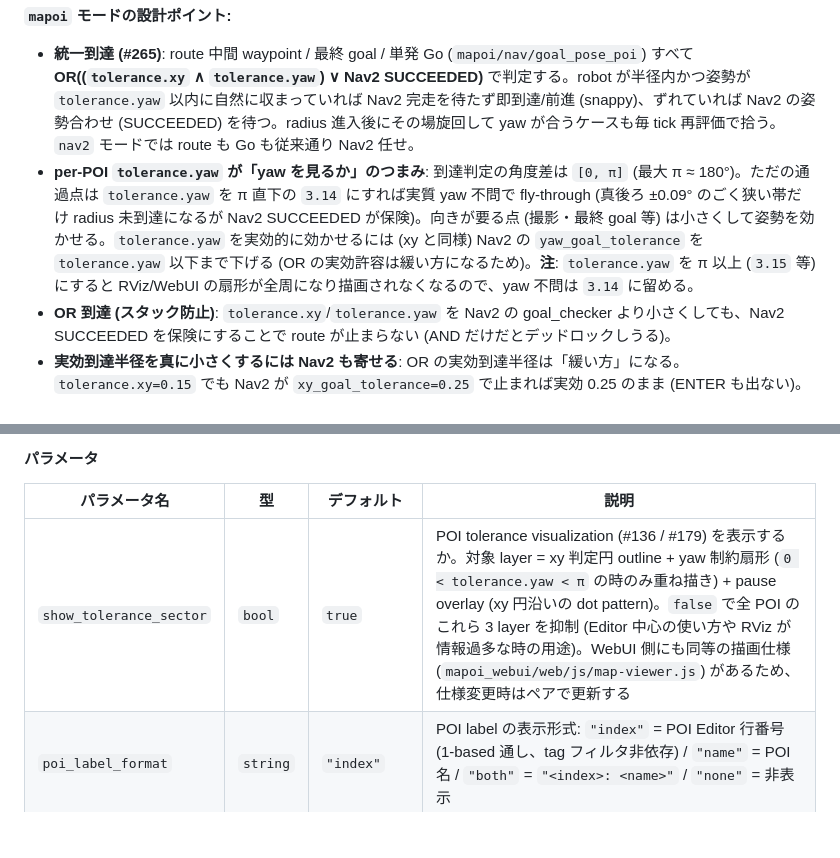
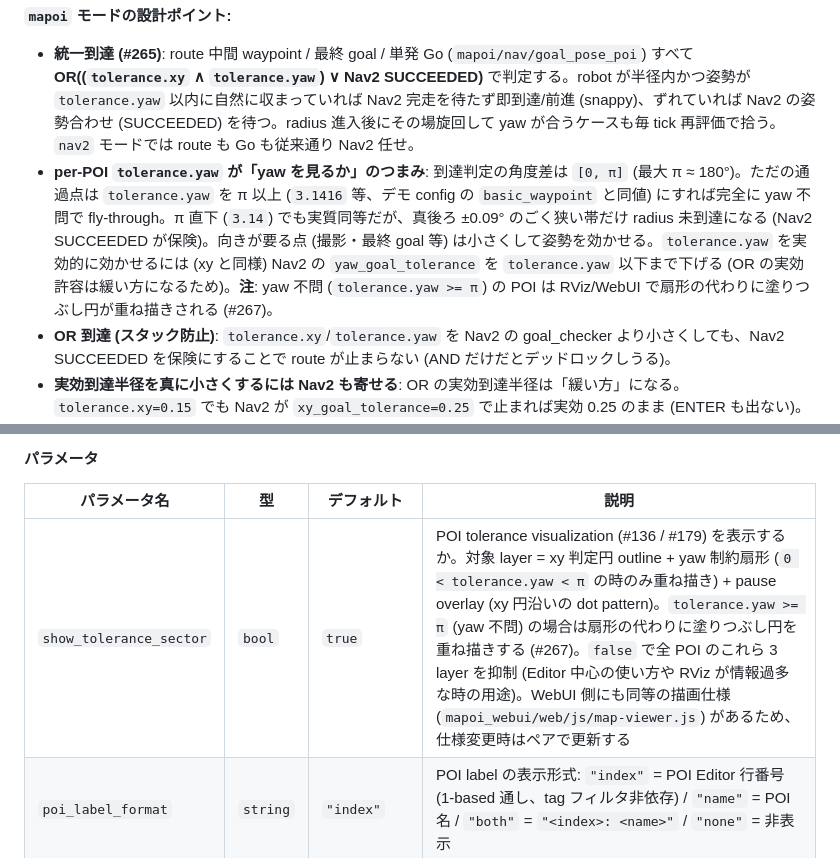
Before and after one commit to shimz-robotics/mapoi, a Markdown page: mapoi_server/README.md, 2 parts joined by grey strips. Drawn GitHub-style; blank space fills up the shorter version.

```diff
--- a/mapoi_server/README.md
+++ b/mapoi_server/README.md
@@ -192,7 +192,7 @@ route 走行中に「ある waypoint に到達したので次へ進む」判定
 **`mapoi` モードの設計ポイント:**
 
 - **統一到達 (#265)**: route 中間 waypoint / 最終 goal / 単発 Go (`mapoi/nav/goal_pose_poi`) すべて **OR((`tolerance.xy` ∧ `tolerance.yaw`) ∨ Nav2 SUCCEEDED)** で判定する。robot が半径内かつ姿勢が `tolerance.yaw` 以内に自然に収まっていれば Nav2 完走を待たず即到達/前進 (snappy)、ずれていれば Nav2 の姿勢合わせ (SUCCEEDED) を待つ。radius 進入後にその場旋回して yaw が合うケースも毎 tick 再評価で拾う。`nav2` モードでは route も Go も従来通り Nav2 任せ。
-- **per-POI `tolerance.yaw` が「yaw を見るか」のつまみ**: 到達判定の角度差は `[0, π]` (最大 π ≈ 180°)。ただの通過点は `tolerance.yaw` を π 直下の `3.14` にすれば実質 yaw 不問で fly-through (真後ろ ±0.09° のごく狭い帯だけ radius 未到達になるが Nav2 SUCCEEDED が保険)。向きが要る点 (撮影・最終 goal 等) は小さくして姿勢を効かせる。`tolerance.yaw` を実効的に効かせるには (xy と同様) Nav2 の `yaw_goal_tolerance` を `tolerance.yaw` 以下まで下げる (OR の実効許容は緩い方になるため)。**注**: `tolerance.yaw` を π 以上 (`3.15` 等) にすると RViz/WebUI の扇形が全周になり描画されなくなるので、yaw 不問は `3.14` に留める。
+- **per-POI `tolerance.yaw` が「yaw を見るか」のつまみ**: 到達判定の角度差は `[0, π]` (最大 π ≈ 180°)。ただの通過点は `tolerance.yaw` を π 以上 (`3.1416` 等、デモ config の `basic_waypoint` と同値) にすれば完全に yaw 不問で fly-through。π 直下 (`3.14`) でも実質同等だが、真後ろ ±0.09° のごく狭い帯だけ radius 未到達になる (Nav2 SUCCEEDED が保険)。向きが要る点 (撮影・最終 goal 等) は小さくして姿勢を効かせる。`tolerance.yaw` を実効的に効かせるには (xy と同様) Nav2 の `yaw_goal_tolerance` を `tolerance.yaw` 以下まで下げる (OR の実効許容は緩い方になるため)。**注**: yaw 不問 (`tolerance.yaw >= π`) の POI は RViz/WebUI で扇形の代わりに塗りつぶし円が重ね描きされる (#267)。
 - **OR 到達 (スタック防止)**: `tolerance.xy`/`tolerance.yaw` を Nav2 の goal_checker より小さくしても、Nav2 SUCCEEDED を保険にすることで route が止まらない (AND だけだとデッドロックしうる)。
 - **実効到達半径を真に小さくするには Nav2 も寄せる**: OR の実効到達半径は「緩い方」になる。`tolerance.xy=0.15` でも Nav2 が `xy_goal_tolerance=0.25` で止まれば実効 0.25 のまま (ENTER も出ない)。POI を実際に小さくするには `param/<distro>/burger.yaml` の `goal_checker.xy_goal_tolerance` も `tolerance.xy` 以下まで下げる。
 - **landmark は対象外**: `landmark` は waypoint ではなく ENTER (音声等) トリガ半径なので本モードの進行判定に関与せず、半径は経路に掛かる程度に広いままでよい。
@@ -314,7 +314,7 @@ RViz2 上に POI のマーカーを表示するためのノードです。
 
 | パラメータ名 | 型 | デフォルト | 説明 |
 | --- | --- | --- | --- |
-| `show_tolerance_sector` | `bool` | `true` | POI tolerance visualization (#136 / #179) を表示するか。対象 layer = xy 判定円 outline + yaw 制約扇形 (`0 < tolerance.yaw < π` の時のみ重ね描き) + pause overlay (xy 円沿いの dot pattern)。`false` で全 POI のこれら 3 layer を抑制 (Editor 中心の使い方や RViz が情報過多な時の用途)。WebUI 側にも同等の描画仕様 (`mapoi_webui/web/js/map-viewer.js`) があるため、仕様変更時はペアで更新する |
+| `show_tolerance_sector` | `bool` | `true` | POI tolerance visualization (#136 / #179) を表示するか。対象 layer = xy 判定円 outline + yaw 制約扇形 (`0 < tolerance.yaw < π` の時のみ重ね描き) + pause overlay (xy 円沿いの dot pattern)。`tolerance.yaw >= π` (yaw 不問) の場合は扇形の代わりに塗りつぶし円を重ね描きする (#267)。`false` で全 POI のこれら 3 layer を抑制 (Editor 中心の使い方や RViz が情報過多な時の用途)。WebUI 側にも同等の描画仕様 (`mapoi_webui/web/js/map-viewer.js`) があるため、仕様変更時はペアで更新する |
 | `poi_label_format` | `string` | `"index"` | POI label の表示形式: `"index"` = POI Editor 行番号 (1-based 通し、tag フィルタ非依存) / `"name"` = POI 名 / `"both"` = `"<index>: <name>"` / `"none"` = 非表示 |
 | `route_display_mode` | `string` | `"selected"` | Route marker の表示形式: `"all"` = 全 route 表示 (active route は太線 + 不透明で強調) / `"selected"` = active route のみ表示 / `"none"` = 表示しない |
 
```
Also changed, not shown: README.md (+1 -3 lines), mapoi_webui/README.md (+3 -2 lines).
